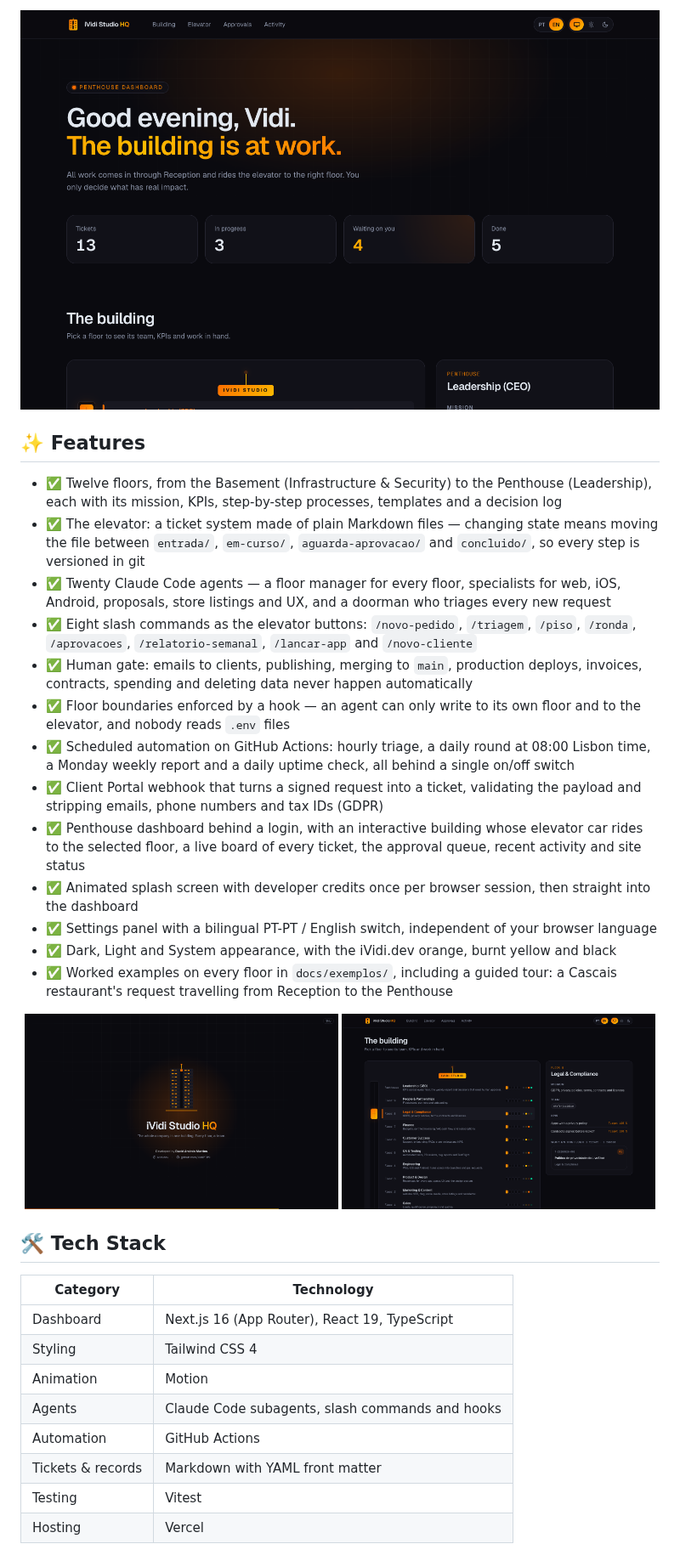
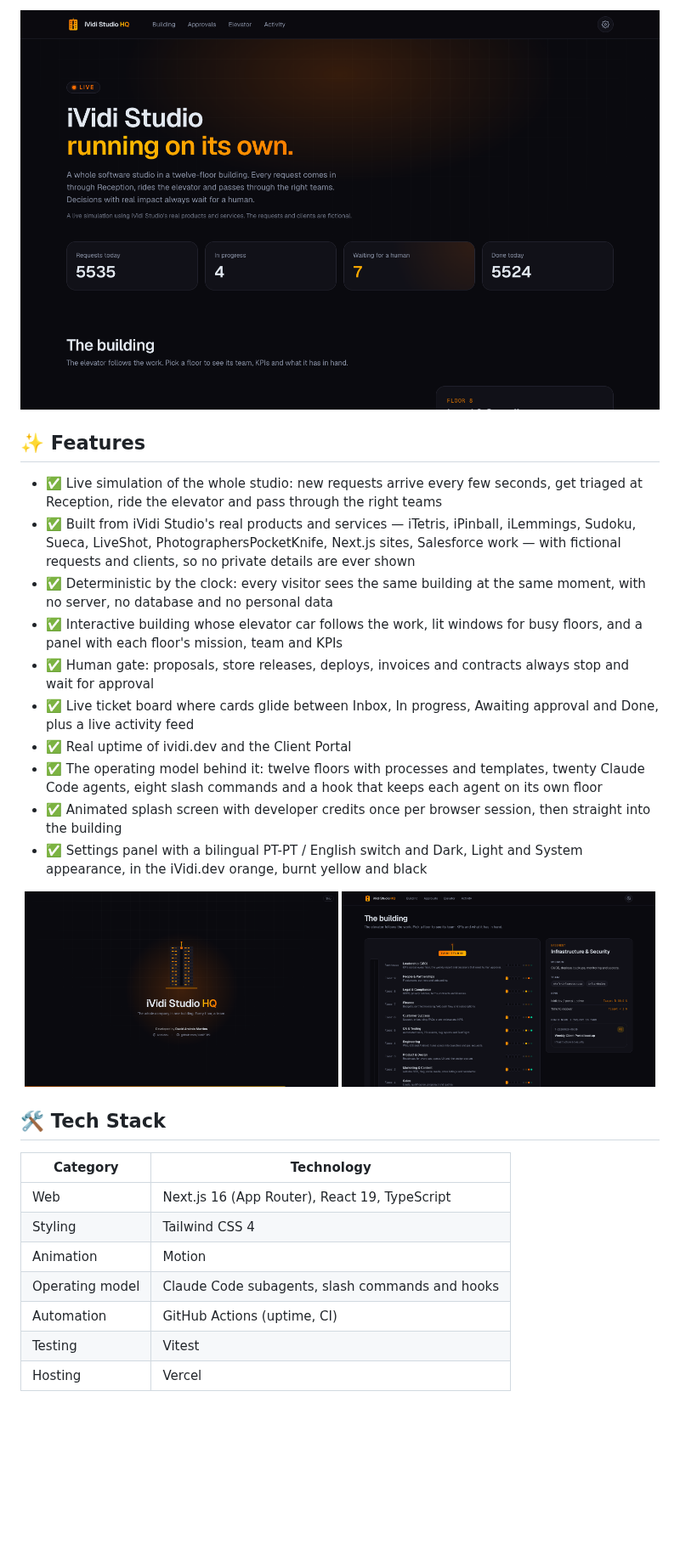
Before and after one commit to VidiPT89/iVidiStudio, a Markdown page: README.md, the part around one of its changes. Shown at 85% size. Rendered like a GitHub page; pictures changed too: docs/screenshots/building-dark.png, docs/screenshots/hero-dark.png, docs/screenshots/splash.png; blank space fills up the shorter version.

Commit message:
docs: README, planta e capturas da montra ao vivo

```diff
--- a/README.md
+++ b/README.md
@@ -12,19 +13,16 @@
 
 ## ✨ Features
 
-- ✅ Twelve floors, from the Basement (Infrastructure & Security) to the Penthouse (Leadership), each with its mission, KPIs, step-by-step processes, templates and a decision log
-- ✅ The elevator: a ticket system made of plain Markdown files — changing state means moving the file between `entrada/`, `em-curso/`, `aguarda-aprovacao/` and `concluido/`, so every step is versioned in git
-- ✅ Twenty Claude Code agents — a floor manager for every floor, specialists for web, iOS, Android, proposals, store listings and UX, and a doorman who triages every new request
-- ✅ Eight slash commands as the elevator buttons: `/novo-pedido`, `/triagem`, `/piso`, `/ronda`, `/aprovacoes`, `/relatorio-semanal`, `/lancar-app` and `/novo-cliente`
-- ✅ Human gate: emails to clients, publishing, merging to `main`, production deploys, invoices, contracts, spending and deleting data never happen automatically
-- ✅ Floor boundaries enforced by a hook — an agent can only write to its own floor and to the elevator, and nobody reads `.env` files
-- ✅ Scheduled automation on GitHub Actions: hourly triage, a daily round at 08:00 Lisbon time, a Monday weekly report and a daily uptime check, all behind a single on/off switch
-- ✅ Client Portal webhook that turns a signed request into a ticket, validating the payload and stripping emails, phone numbers and tax IDs (GDPR)
-- ✅ Penthouse dashboard behind a login, with an interactive building whose elevator car rides to the selected floor, a live board of every ticket, the approval queue, recent activity and site status
-- ✅ Animated splash screen with developer credits once per browser session, then straight into the dashboard
-- ✅ Settings panel with a bilingual PT-PT / English switch, independent of your browser language
-- ✅ Dark, Light and System appearance, with the iVidi.dev orange, burnt yellow and black
-- ✅ Worked examples on every floor in `docs/exemplos/`, including a guided tour: a Cascais restaurant's request travelling from Reception to the Penthouse
+- ✅ Live simulation of the whole studio: new requests arrive every few seconds, get triaged at Reception, ride the elevator and pass through the right teams
+- ✅ Built from iVidi Studio's real products and services — iTetris, iPinball, iLemmings, Sudoku, Sueca, LiveShot, PhotographersPocketKnife, Next.js sites, Salesforce work — with fictional requests and clients, so no private details are ever shown
+- ✅ Deterministic by the clock: every visitor sees the same building at the same moment, with no server, no database and no personal data
+- ✅ Interactive building whose elevator car follows the work, lit windows for busy floors, and a panel with each floor's mission, team and KPIs
+- ✅ Human gate: proposals, store releases, deploys, invoices and contracts always stop and wait for approval
+- ✅ Live ticket board where cards glide between Inbox, In progress, Awaiting approval and Done, plus a live activity feed
+- ✅ Real uptime of ividi.dev and the Client Portal
+- ✅ The operating model behind it: twelve floors with processes and templates, twenty Claude Code agents, eight slash commands and a hook that keeps each agent on its own floor
+- ✅ Animated splash screen with developer credits once per browser session, then straight into the building
+- ✅ Settings panel with a bilingual PT-PT / English switch and Dark, Light and System appearance, in the iVidi.dev orange, burnt yellow and black
 
 <p align="center">
   <img alt="Splash screen" src="docs/screenshots/splash.png" width="49%">
@@ -35,12 +33,11 @@
 
 | Category | Technology |
 |----------|------------|
-| Dashboard | Next.js 16 (App Router), React 19, TypeScript |
+| Web | Next.js 16 (App Router), React 19, TypeScript |
 | Styling | Tailwind CSS 4 |
 | Animation | Motion |
-| Agents | Claude Code subagents, slash commands and hooks |
-| Automation | GitHub Actions |
-| Tickets & records | Markdown with YAML front matter |
+| Operating model | Claude Code subagents, slash commands and hooks |
+| Automation | GitHub Actions (uptime, CI) |
 | Testing | Vitest |
 | Hosting | Vercel |
 
```
Also changed, not shown: other parts of README.md (+15 -39 lines), docs/planta.md (+13 -12 lines), docs/screenshots/building-light.png, docs/screenshots/elevator-dark.png, docs/screenshots/hero-light.png.
